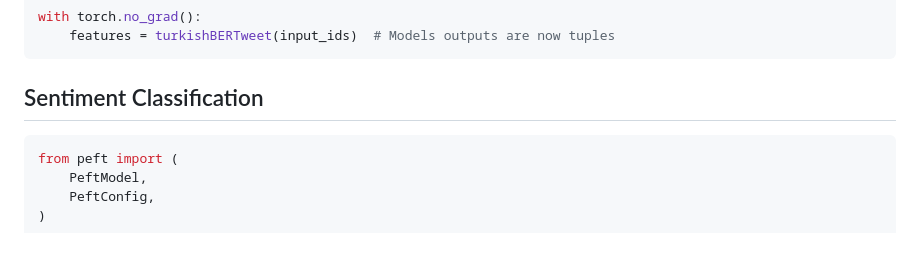
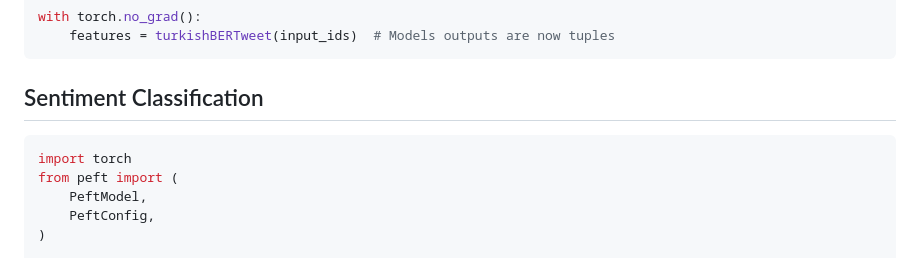
Before and after one commit to ViralLab/TurkishBERTweet, a Markdown page: README.md, the part around the change. Rendered like a GitHub page.

````diff
--- a/README.md
+++ b/README.md
@@ -72,6 +72,7 @@ with torch.no_grad():
 ## <a name="sa_lora"></a> Sentiment Classification
 
 ```python
+import torch
 from peft import (
     PeftModel,
     PeftConfig,
````
